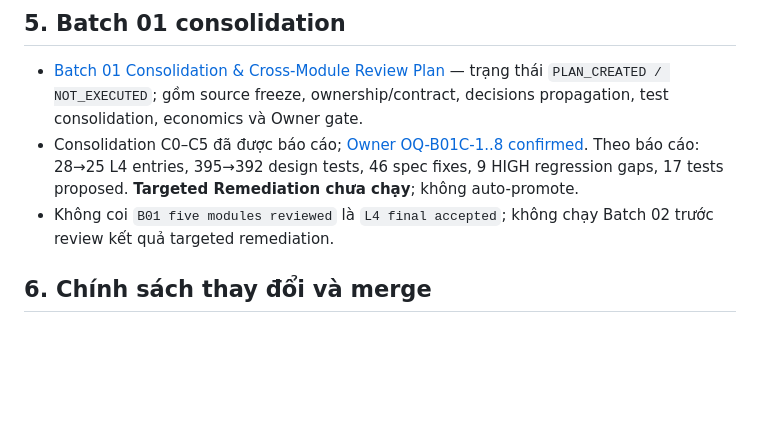
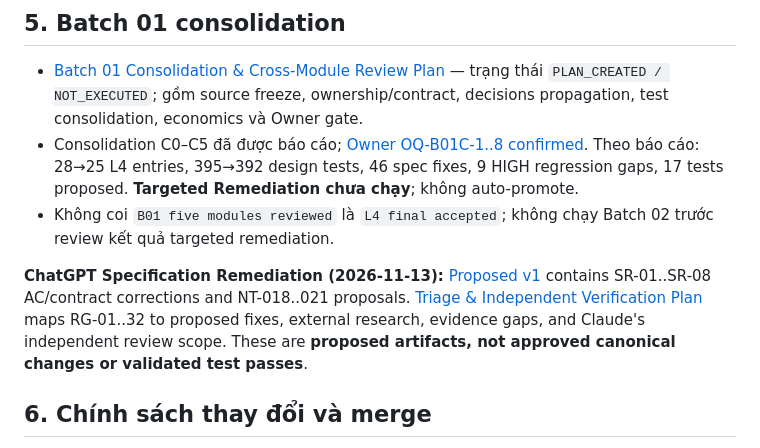
Before and after one commit to ChadNguyen1608/app-parent-pal, a Markdown page: documents/app-design-document/Feature_3_2_L4_Owner_Decision_Register_INDEX.md, the part around the change. Drawn GitHub-style; blank space fills up the shorter version.

Commit message:
docs(l4): link ChatGPT-led specification remediation and verification workflow

```diff
--- a/documents/app-design-document/Feature_3_2_L4_Owner_Decision_Register_INDEX.md
+++ b/documents/app-design-document/Feature_3_2_L4_Owner_Decision_Register_INDEX.md
@@ -62,6 +62,8 @@
 - Consolidation C0–C5 đã được báo cáo; [Owner OQ-B01C-1..8 confirmed](Feature_3_2_L4_B01_Consolidation_Owner_Decision_Log_APPROVED.md). Theo báo cáo: 28→25 L4 entries, 395→392 design tests, 46 spec fixes, 9 HIGH regression gaps, 17 tests proposed. **Targeted Remediation chưa chạy**; không auto-promote.
 - Không coi `B01 five modules reviewed` là `L4 final accepted`; không chạy Batch 02 trước review kết quả targeted remediation.
 
+**ChatGPT Specification Remediation (2026-11-13):** [Proposed v1](Feature_3_2_L4_B01_Specification_Remediation_Proposed_v1_REVIEW.md) contains SR-01..SR-08 AC/contract corrections and NT-018..021 proposals. [Triage & Independent Verification Plan](Feature_3_2_L4_B01_Remediation_Triage_and_Independent_Verification_Plan_REVIEW.md) maps RG-01..32 to proposed fixes, external research, evidence gaps, and Claude's independent review scope. These are **proposed artifacts, not approved canonical changes or validated test passes**.
+
 ## 6. Chính sách thay đổi và merge
 
 - Nếu một quyết định mới **xung đột** quyết định cũ, tạo `CONFLICT/CHANGE_PROPOSAL` có source, scope, impact; chỉ cập nhật cả hai khi Owner đã chốt.
```
